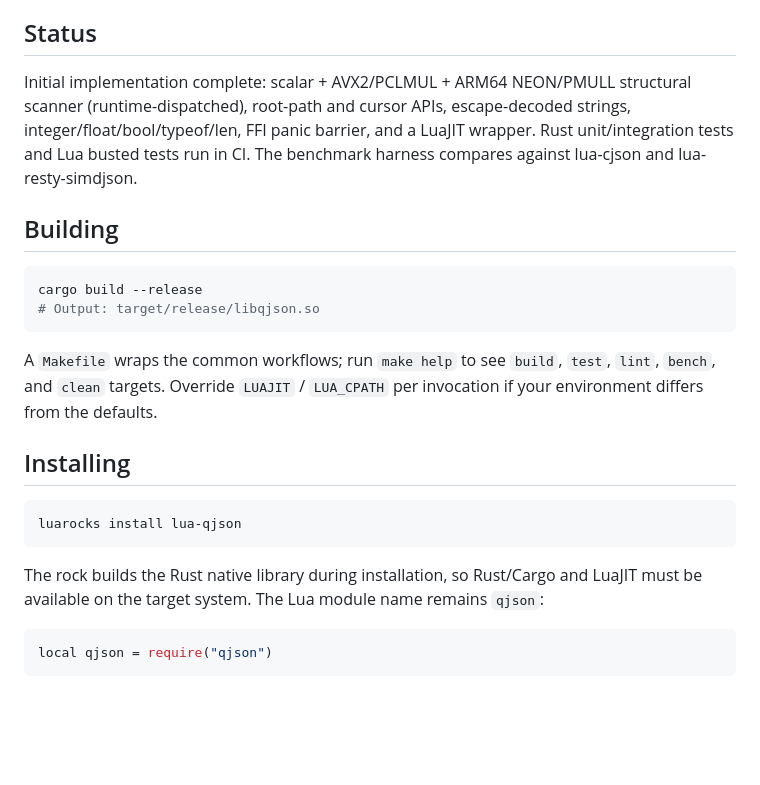
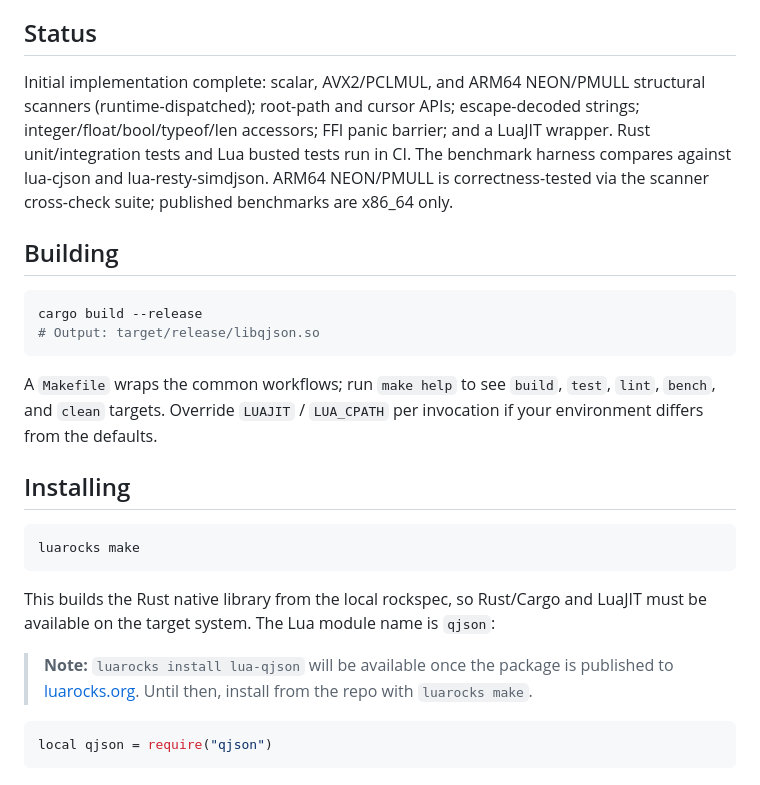
Before and after one commit to api7/lua-qjson, a Markdown page: README.md, the part around the change. Rendered like a GitHub page; blank space fills up the shorter version.

Commit message:
docs: fix install instructions and qualify ARM64 performance claims
- Replace luarocks install with luarocks make (package not yet published)
- Add note about future luarocks.org publication
- Qualify ARM64 NEON/PMULL as correctness-tested, benchmarks x86_64 only
- Add platform scope note to docs/benchmarks.md

Closes #57

````diff
--- a/README.md
+++ b/README.md
@@ -4,7 +4,7 @@ Rust-implemented fast JSON decoder exposed to LuaJIT via FFI. Optimized for the
 
 ## Status
 
-Initial implementation complete: scalar + AVX2/PCLMUL + ARM64 NEON/PMULL structural scanner (runtime-dispatched), root-path and cursor APIs, escape-decoded strings, integer/float/bool/typeof/len, FFI panic barrier, and a LuaJIT wrapper. Rust unit/integration tests and Lua busted tests run in CI. The benchmark harness compares against lua-cjson and lua-resty-simdjson.
+Initial implementation complete: scalar, AVX2/PCLMUL, and ARM64 NEON/PMULL structural scanners (runtime-dispatched); root-path and cursor APIs; escape-decoded strings; integer/float/bool/typeof/len accessors; FFI panic barrier; and a LuaJIT wrapper. Rust unit/integration tests and Lua busted tests run in CI. The benchmark harness compares against lua-cjson and lua-resty-simdjson. ARM64 NEON/PMULL is correctness-tested via the scanner cross-check suite; published benchmarks are x86_64 only.
 
 ## Building
 
@@ -18,12 +18,16 @@ A `Makefile` wraps the common workflows; run `make help` to see `build`, `test`,
 ## Installing
 
 ```sh
-luarocks install lua-qjson
+luarocks make
 ```
 
-The rock builds the Rust native library during installation, so Rust/Cargo
-and LuaJIT must be available on the target system. The Lua module name remains
+This builds the Rust native library from the local rockspec, so Rust/Cargo
+and LuaJIT must be available on the target system. The Lua module name is
 `qjson`:
+
+> **Note:** `luarocks install lua-qjson` will be available once the package
+> is published to [luarocks.org](https://luarocks.org). Until then, install
+> from the repo with `luarocks make`.
 
 ```lua
 local qjson = require("qjson")
````
Also changed, not shown: docs/benchmarks.md (+3 -0 lines).
